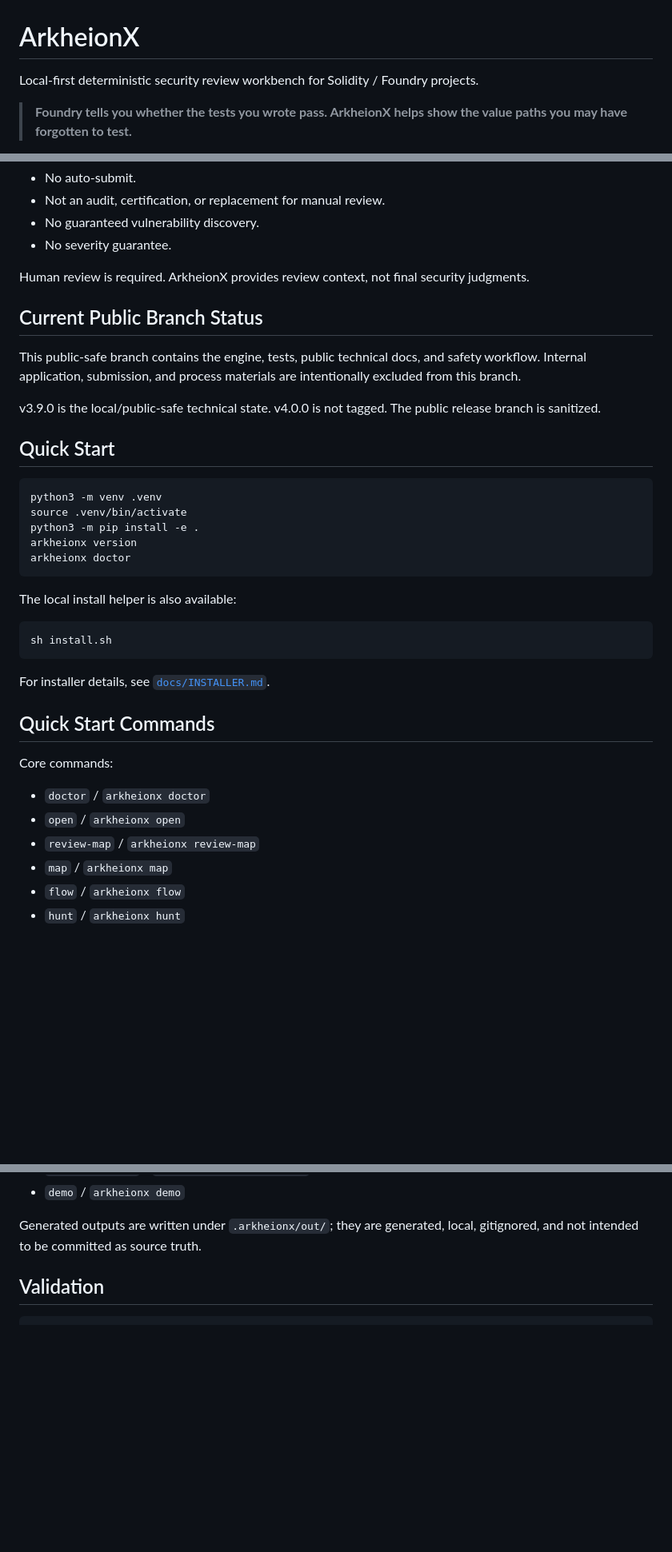
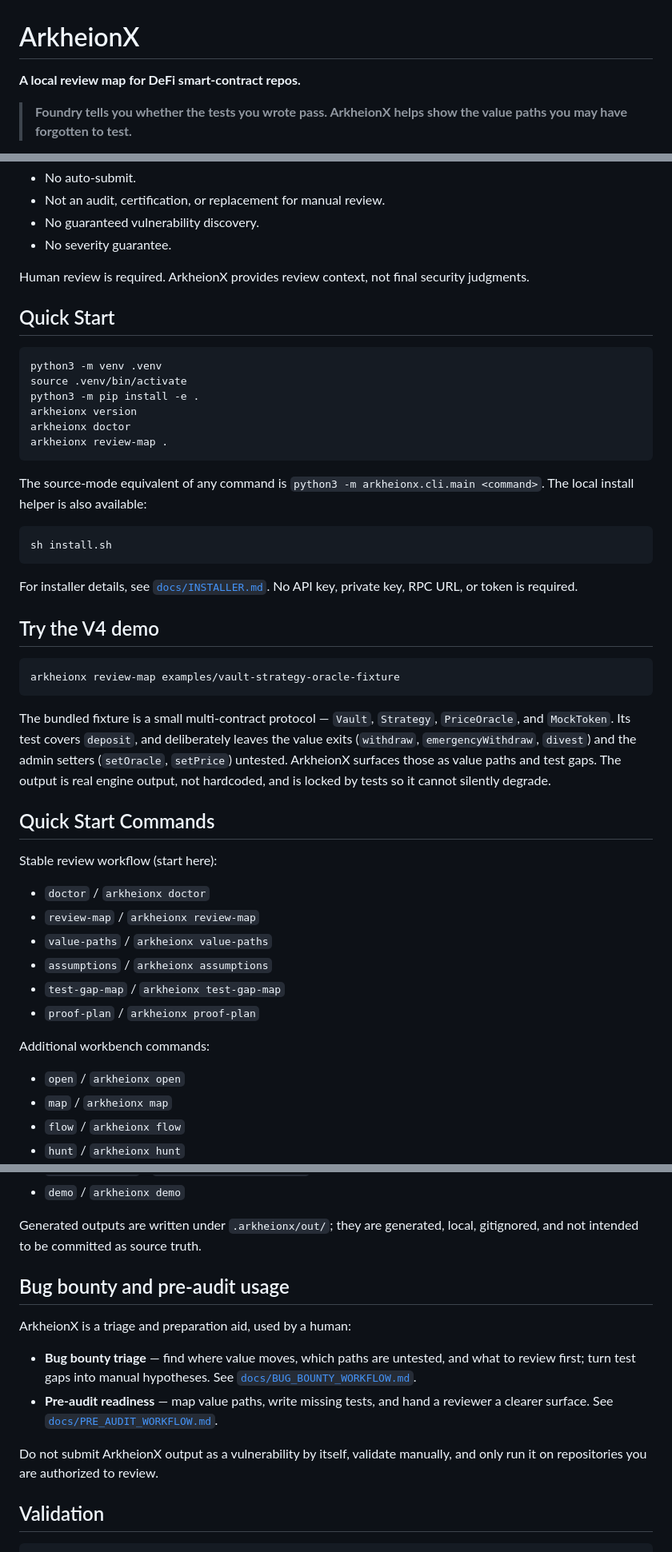
Before and after one commit to Yudis-bit/arkheionx, a Markdown page: README.md, 3 parts joined by grey strips. Shown at 80% size. Rendered like a GitHub page; blank space fills up the shorter version.

````diff
--- a/README.md
+++ b/README.md
@@ -1,7 +1,8 @@
 # ArkheionX
 
-Local-first deterministic security review workbench for Solidity / Foundry
-projects.
+<!-- Compatibility alias for existing public-surface tests: # Arkheionx -->
+
+**A local review map for DeFi smart-contract repos.**
 
 > **Foundry tells you whether the tests you wrote pass. ArkheionX helps show
 > the value paths you may have forgotten to test.**
@@ -104,15 +129,6 @@ Default operation is intentionally narrow:
 Human review is required. ArkheionX provides review context, not final security
 judgments.
 
-## Current Public Branch Status
-
-This public-safe branch contains the engine, tests, public technical docs, and
-safety workflow. Internal application, submission, and process materials are
-intentionally excluded from this branch.
-
-v3.9.0 is the local/public-safe technical state. v4.0.0 is not tagged. The
-public release branch is sanitized.
-
 ## Quick Start
 
 ```bash
@@ -121,23 +137,47 @@ source .venv/bin/activate
 python3 -m pip install -e .
 arkheionx version
 arkheionx doctor
+arkheionx review-map .
 ```
 
-The local install helper is also available:
+The source-mode equivalent of any command is
+`python3 -m arkheionx.cli.main <command>`. The local install helper is also
+available:
 
 ```bash
 sh install.sh
 ```
 
-For installer details, see [`docs/INSTALLER.md`](docs/INSTALLER.md).
+For installer details, see [`docs/INSTALLER.md`](docs/INSTALLER.md). No API key,
+private key, RPC URL, or token is required.
+
+## Try the V4 demo
+
+```bash
+arkheionx review-map examples/vault-strategy-oracle-fixture
+```
+
+The bundled fixture is a small multi-contract protocol — `Vault`, `Strategy`,
+`PriceOracle`, and `MockToken`. Its test covers `deposit`, and deliberately
+leaves the value exits (`withdraw`, `emergencyWithdraw`, `divest`) and the admin
+setters (`setOracle`, `setPrice`) untested. ArkheionX surfaces those as value
+paths and test gaps. The output is real engine output, not hardcoded, and is
+locked by tests so it cannot silently degrade.
 
 ## Quick Start Commands
 
-Core commands:
+Stable review workflow (start here):
 
 - `doctor` / `arkheionx doctor`
+- `review-map` / `arkheionx review-map`
+- `value-paths` / `arkheionx value-paths`
+- `assumptions` / `arkheionx assumptions`
+- `test-gap-map` / `arkheionx test-gap-map`
+- `proof-plan` / `arkheionx proof-plan`
+
+Additional workbench commands:
+
 - `open` / `arkheionx open`
-- `review-map` / `arkheionx review-map`
 - `map` / `arkheionx map`
 - `flow` / `arkheionx flow`
 - `hunt` / `arkheionx hunt`
@@ -150,6 +190,20 @@ Core commands:
 - `demo` / `arkheionx demo`
 
 Generated outputs are written under `.arkheionx/out/`; they are generated, local, gitignored, and not intended to be committed as source truth.
+
+## Bug bounty and pre-audit usage
+
+ArkheionX is a triage and preparation aid, used by a human:
+
+- **Bug bounty triage** — find where value moves, which paths are untested, and
+  what to review first; turn test gaps into manual hypotheses. See
+  [`docs/BUG_BOUNTY_WORKFLOW.md`](docs/BUG_BOUNTY_WORKFLOW.md).
+- **Pre-audit readiness** — map value paths, write missing tests, and hand a
+  reviewer a clearer surface. See
+  [`docs/PRE_AUDIT_WORKFLOW.md`](docs/PRE_AUDIT_WORKFLOW.md).
+
+Do not submit ArkheionX output as a vulnerability by itself, validate manually,
+and only run it on repositories you are authorized to review.
 
 ## Validation
 
````
Also changed, not shown: other parts of README.md (+76 -23 lines), docs/PRE_AUDIT_WORKFLOW.md (added, +66 -0 lines), docs/V4_STABLE_SCOPE.md (added, +60 -0 lines).
